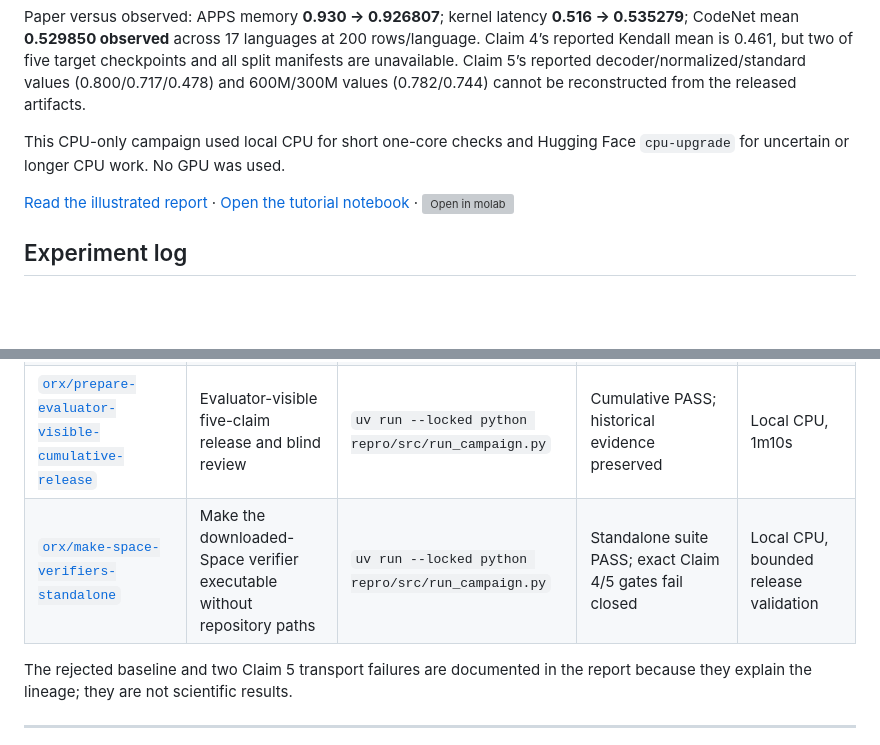
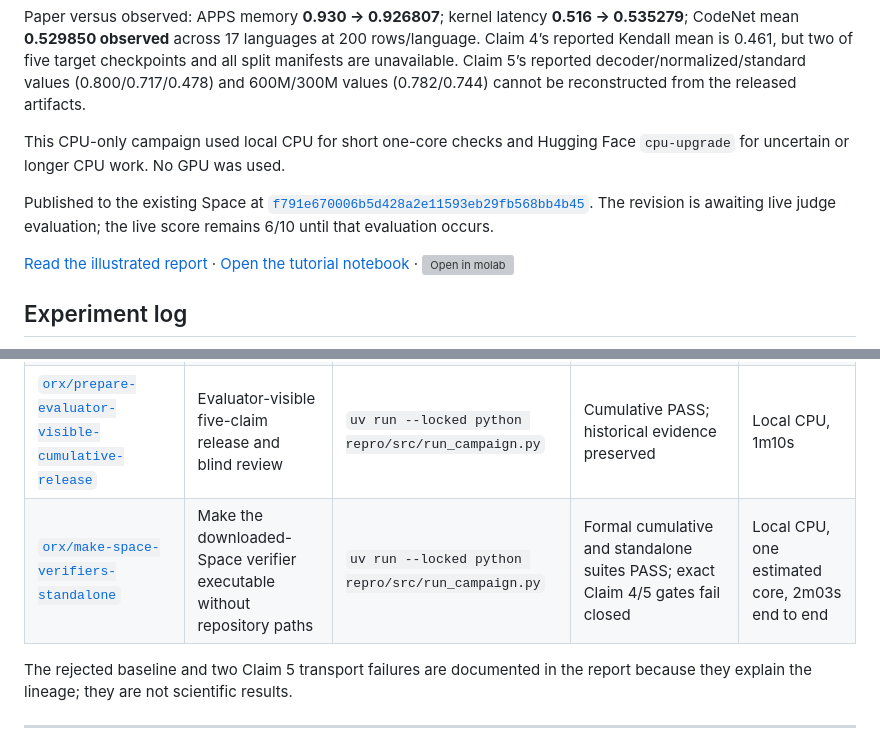
Before and after one commit to MachineLearning-Nerd/icml26-repro-utTapVWtc7, a Markdown page: README.md, 2 parts joined by grey strips. GitHub-like rendering; blank space fills up the shorter version; grey boxes are pictures that could not be loaded.

Commit message:
Mark cumulative release awaiting judge

```diff
--- a/README.md
+++ b/README.md
@@ -17,6 +17,11 @@ decoder/normalized/standard values (0.800/0.717/0.478) and 600M/300M values
 This CPU-only campaign used local CPU for short one-core checks and Hugging Face
 `cpu-upgrade` for uncertain or longer CPU work. No GPU was used.
 
+Published to the existing Space at
+[`f791e670006b5d428a2e11593eb29fb568bb4b45`](https://huggingface.co/spaces/DineshAI/utTapVWtc7/commit/f791e670006b5d428a2e11593eb29fb568bb4b45).
+The revision is awaiting live judge evaluation; the live score remains 6/10
+until that evaluation occurs.
+
 [Read the illustrated report](reports/regression-language-models-code-2026-07-27/report.md) ·
 [Open the tutorial notebook](notebooks/regresslm_reproduction.py) ·
 [![Open in molab](https://marimo.io/molab-shield.svg)](https://molab.marimo.io/github/MachineLearning-Nerd/icml26-repro-utTapVWtc7/blob/master/notebooks/regresslm_reproduction.py)
@@ -32,7 +37,7 @@ This CPU-only campaign used local CPU for short one-core checks and Hugging Face
 | [`orx/finalize-claim-4-four-route-blocked-verdict`](https://github.com/MachineLearning-Nerd/icml26-repro-utTapVWtc7/tree/orx/finalize-claim-4-four-route-blocked-verdict) | Four-route exact assessment | `uv run --locked python repro/src/run_campaign.py` | Claim 4 final BLOCKED/LOW | Local CPU, 55s |
 | [`orx/record-claim-5-exact-audit-evidence`](https://github.com/MachineLearning-Nerd/icml26-repro-utTapVWtc7/tree/orx/record-claim-5-exact-audit-evidence) | Table 5/6 public-artifact audit and four routes | `uv run --locked python repro/src/run_campaign.py` | Claim 5 final BLOCKED/LOW; cumulative PASS | Local CPU, 1m10s |
 | [`orx/prepare-evaluator-visible-cumulative-release`](https://github.com/MachineLearning-Nerd/icml26-repro-utTapVWtc7/tree/orx/prepare-evaluator-visible-cumulative-release) | Evaluator-visible five-claim release and blind review | `uv run --locked python repro/src/run_campaign.py` | Cumulative PASS; historical evidence preserved | Local CPU, 1m10s |
-| [`orx/make-space-verifiers-standalone`](https://github.com/MachineLearning-Nerd/icml26-repro-utTapVWtc7/tree/orx/make-space-verifiers-standalone) | Make the downloaded-Space verifier executable without repository paths | `uv run --locked python repro/src/run_campaign.py` | Standalone suite PASS; exact Claim 4/5 gates fail closed | Local CPU, bounded release validation |
+| [`orx/make-space-verifiers-standalone`](https://github.com/MachineLearning-Nerd/icml26-repro-utTapVWtc7/tree/orx/make-space-verifiers-standalone) | Make the downloaded-Space verifier executable without repository paths | `uv run --locked python repro/src/run_campaign.py` | Formal cumulative and standalone suites PASS; exact Claim 4/5 gates fail closed | Local CPU, one estimated core, 2m03s end to end |
 
 The rejected baseline and two Claim 5 transport failures are documented in the
 report because they explain the lineage; they are not scientific results.
```
Also changed, not shown: STATUS.md (+14 -6 lines), reports/regression-language-models-code-2026-07-27/report.md (+8 -5 lines).
